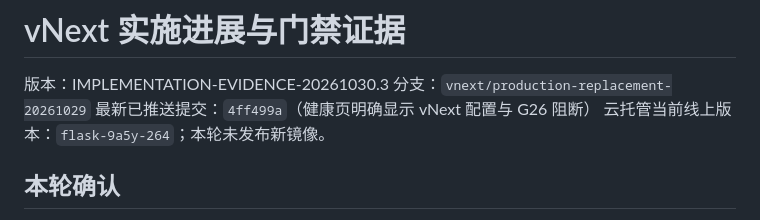
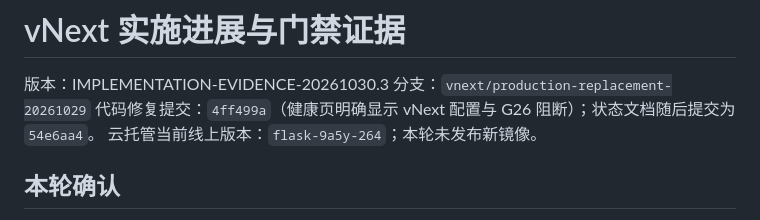
Before and after one commit to nofindx/Stock-Abnormal, a Markdown page: docs/next-major/实施进展与门禁证据_20261029.md, the part around the change. Rendered like a GitHub page.

Commit message:
correct implementation evidence revision

```diff
--- a/docs/next-major/实施进展与门禁证据_20261029.md
+++ b/docs/next-major/实施进展与门禁证据_20261029.md
@@ -2,7 +2,7 @@
 
 版本：IMPLEMENTATION-EVIDENCE-20261030.3
 分支：`vnext/production-replacement-20261029`
-最新已推送提交：`4ff499a`（健康页明确显示 vNext 配置与 G26 阻断）
+代码修复提交：`4ff499a`（健康页明确显示 vNext 配置与 G26 阻断）；状态文档随后提交为 `54e6aa4`。
 云托管当前线上版本：`flask-9a5y-264`；本轮未发布新镜像。
 
 ## 本轮确认
```
